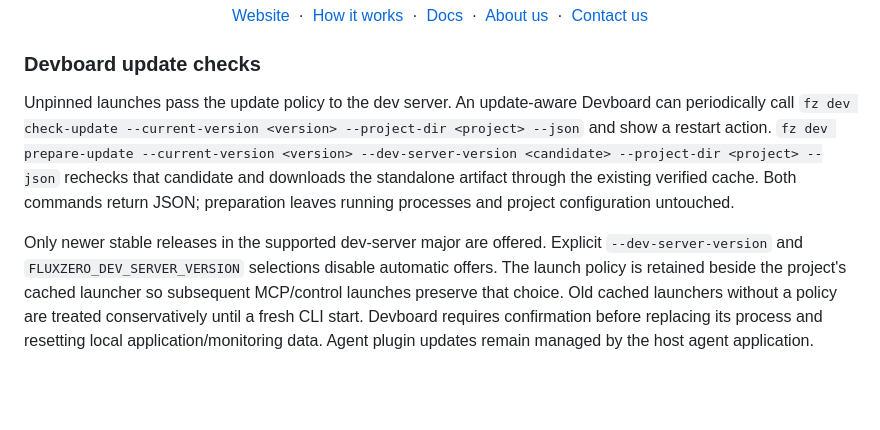
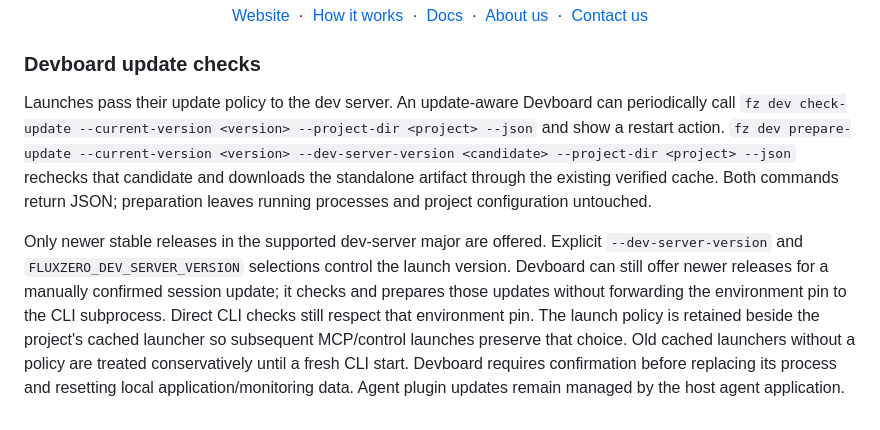
Before and after one commit to fluxzero-io/fluxzero-cli, a Markdown page: README.md, the part around the change. Rendered like a GitHub page; blank space fills up the shorter version.

Commit message:
docs(dev): clarify manual updates for pinned sessions (#131)

```diff
--- a/README.md
+++ b/README.md
@@ -937,14 +937,17 @@ Contributions are welcome! Please feel free to submit a Pull Request.
 
 ### Devboard update checks
 
-Unpinned launches pass the update policy to the dev server. An update-aware Devboard can periodically call
+Launches pass their update policy to the dev server. An update-aware Devboard can periodically call
 `fz dev check-update --current-version <version> --project-dir <project> --json` and show a restart action.
 `fz dev prepare-update --current-version <version> --dev-server-version <candidate> --project-dir <project> --json`
 rechecks that candidate and downloads the standalone artifact through the existing verified cache. Both
 commands return JSON; preparation leaves running processes and project configuration untouched.
 
 Only newer stable releases in the supported dev-server major are offered. Explicit `--dev-server-version`
-and `FLUXZERO_DEV_SERVER_VERSION` selections disable automatic offers. The launch policy is retained beside
+and `FLUXZERO_DEV_SERVER_VERSION` selections control the launch version. Devboard can still offer newer
+releases for a manually confirmed session update; it checks and prepares those updates without forwarding
+the environment pin to the CLI subprocess. Direct CLI checks still respect that environment pin.
+The launch policy is retained beside
 the project's cached launcher so subsequent MCP/control launches preserve that choice. Old cached launchers
 without a policy are treated conservatively until a fresh CLI start. Devboard requires confirmation before
 replacing its process and resetting local application/monitoring data. Agent plugin updates remain managed
```
